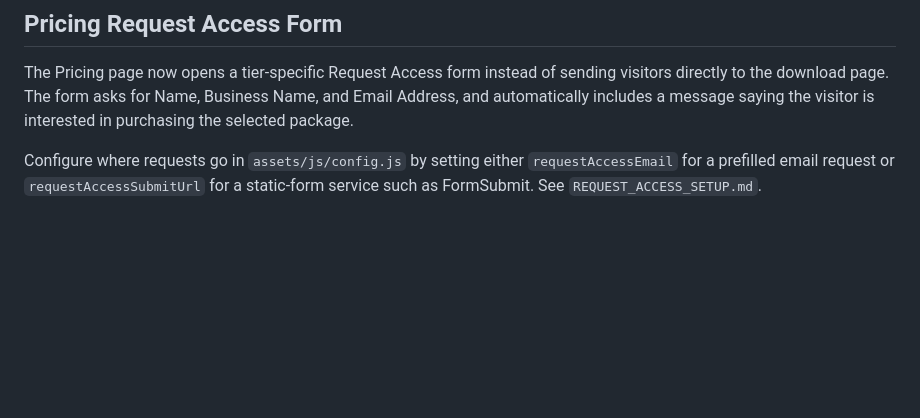
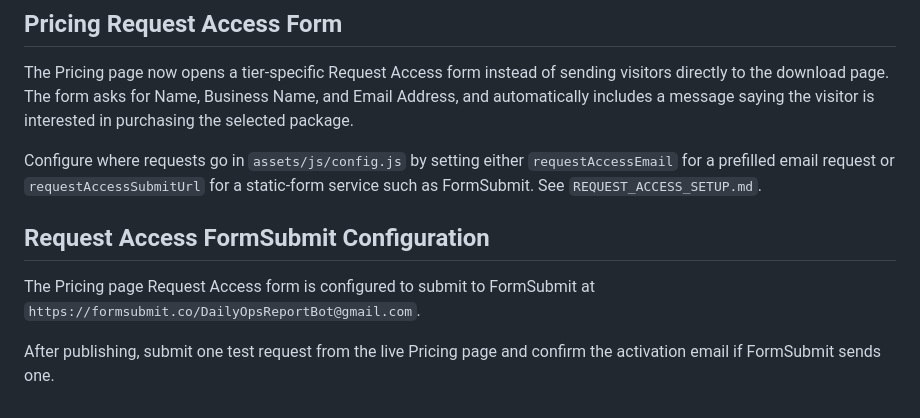
Before and after one commit to DailyOpsReportBot/DailyOpsReportBot.github.io, a Markdown page: README.md, the part around the change. Drawn GitHub-style; blank space fills up the shorter version.

Commit message:
Update README with Request Access form details
Added section on Request Access FormSubmit configuration.

```diff
--- a/README.md
+++ b/README.md
@@ -95,3 +95,9 @@ Your site will publish to your GitHub Pages URL.
 The Pricing page now opens a tier-specific Request Access form instead of sending visitors directly to the download page. The form asks for Name, Business Name, and Email Address, and automatically includes a message saying the visitor is interested in purchasing the selected package.
 
 Configure where requests go in `assets/js/config.js` by setting either `requestAccessEmail` for a prefilled email request or `requestAccessSubmitUrl` for a static-form service such as FormSubmit. See `REQUEST_ACCESS_SETUP.md`.
+
+## Request Access FormSubmit Configuration
+
+The Pricing page Request Access form is configured to submit to FormSubmit at `https://formsubmit.co/DailyOpsReportBot@gmail.com`.
+
+After publishing, submit one test request from the live Pricing page and confirm the activation email if FormSubmit sends one.
```
